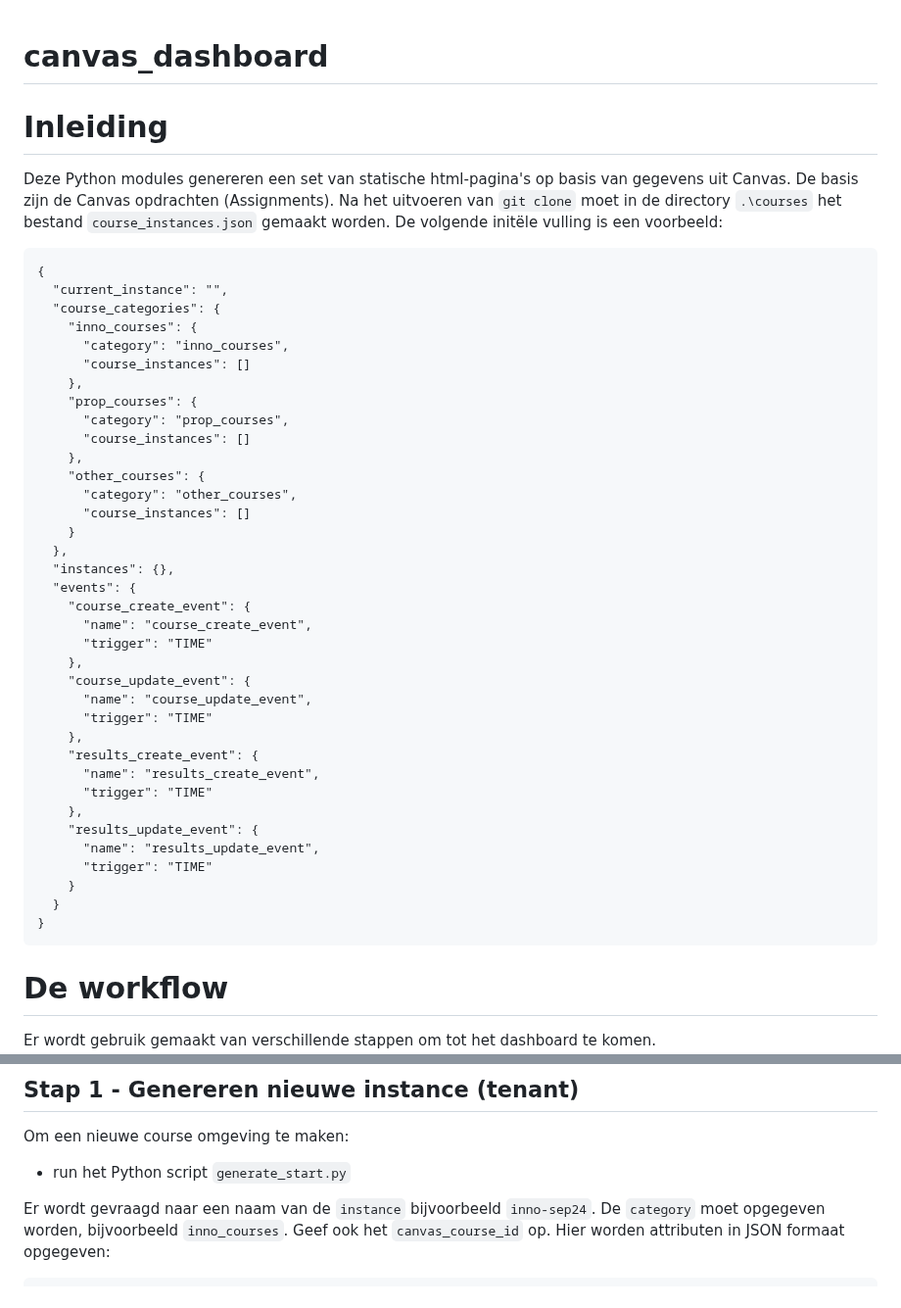
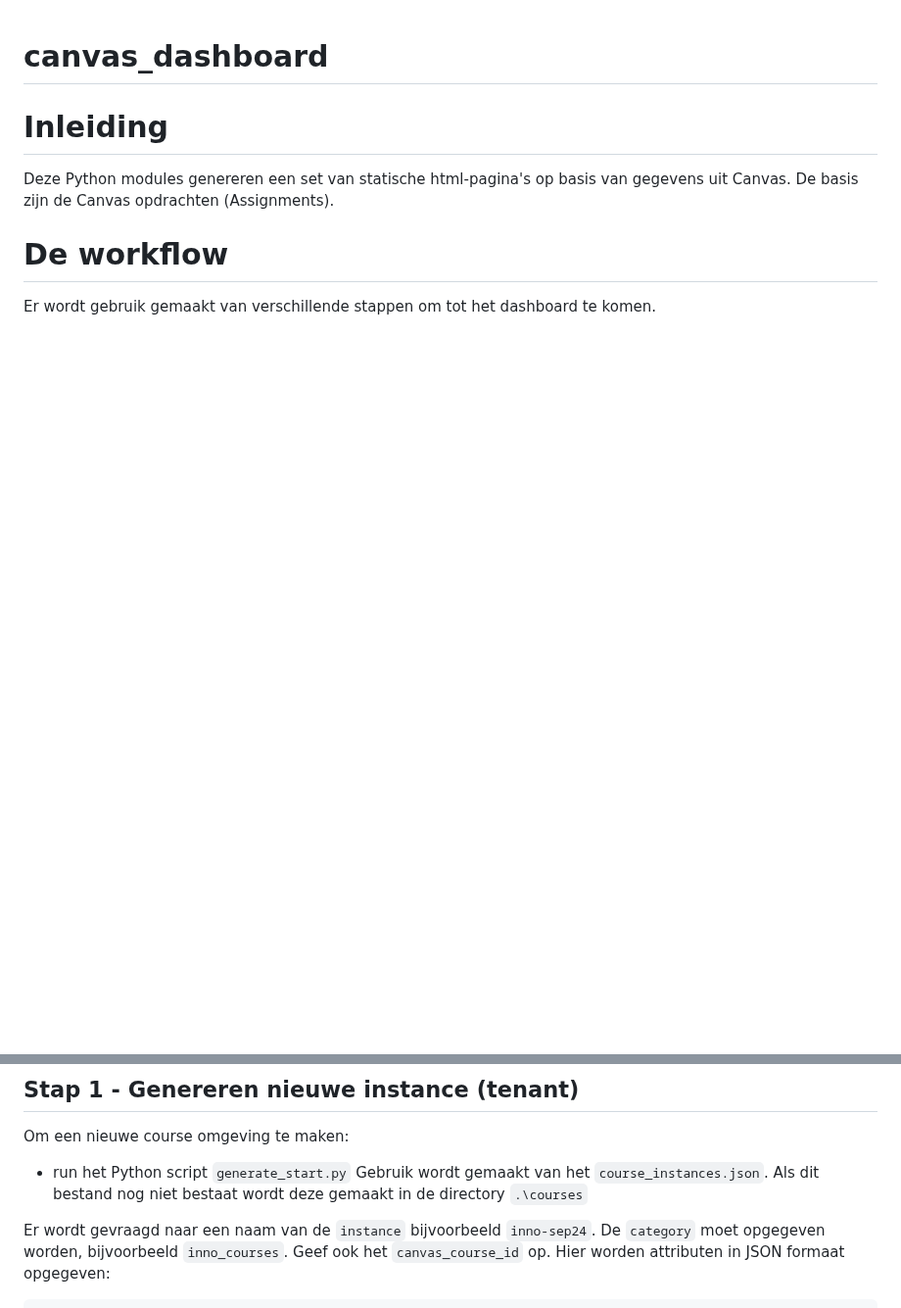
Before and after one commit to hu-ict/canvas_dashboard, a Markdown page: README.md, 2 parts joined by grey strips. Shown at 98% size. GitHub-like rendering; blank space fills up the shorter version.

````diff
--- a/README.md
+++ b/README.md
@@ -1,50 +1,13 @@
 # canvas_dashboard
 # Inleiding
-Deze Python modules genereren een set van statische html-pagina's op basis van gegevens uit Canvas. De basis zijn de Canvas opdrachten (Assignments). Na het uitvoeren van `git clone` moet in de directory `.\courses` het bestand `course_instances.json` gemaakt worden. De volgende initële vulling is een voorbeeld:
-```
-{
-  "current_instance": "",
-  "course_categories": {
-    "inno_courses": {
-      "category": "inno_courses",
-      "course_instances": []
-    },
-    "prop_courses": {
-      "category": "prop_courses",
-      "course_instances": []
-    },
-    "other_courses": {
-      "category": "other_courses",
-      "course_instances": []
-    }
-  },
-  "instances": {},
-  "events": {
-    "course_create_event": {
-      "name": "course_create_event",
-      "trigger": "TIME"
-    },
-    "course_update_event": {
-      "name": "course_update_event",
-      "trigger": "TIME"
-    },
-    "results_create_event": {
-      "name": "results_create_event",
-      "trigger": "TIME"
-    },
-    "results_update_event": {
-      "name": "results_update_event",
-      "trigger": "TIME"
-    }
-  }
-}
-```
+Deze Python modules genereren een set van statische html-pagina's op basis van gegevens uit Canvas. De basis zijn de Canvas opdrachten (Assignments).
 # De workflow
 Er wordt gebruik gemaakt van verschillende stappen om tot het dashboard te komen.
 ![Activity Diagram](dashboard.png)
 ## Stap 1 - Genereren nieuwe instance (tenant)
 Om een nieuwe course omgeving te maken:
 - run het Python script `generate_start.py`
+Gebruik wordt gemaakt van het `course_instances.json`. Als dit bestand nog niet bestaat wordt deze gemaakt in de directory `.\courses`
 
 Er wordt gevraagd naar een naam van de `instance` bijvoorbeeld `inno-sep24`. De `category` moet opgegeven worden, bijvoorbeeld `inno_courses`. Geef ook het `canvas_course_id` op.
 Hier worden attributen in JSON formaat opgegeven:
````
